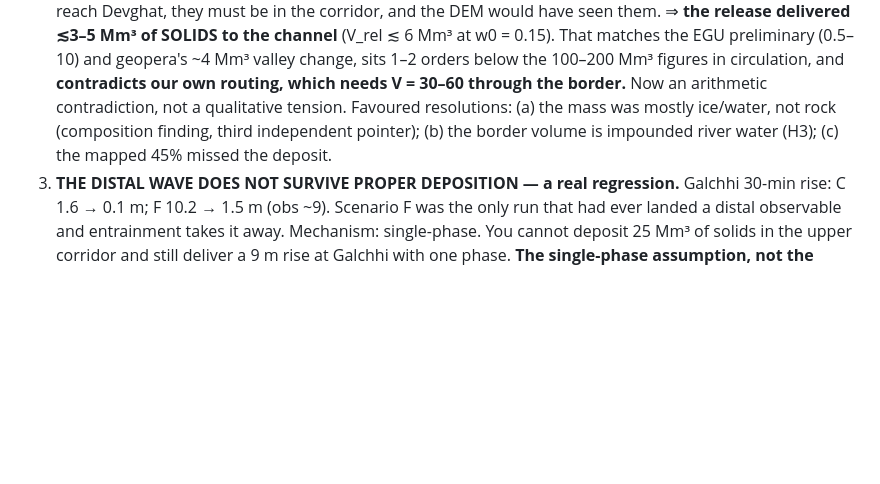
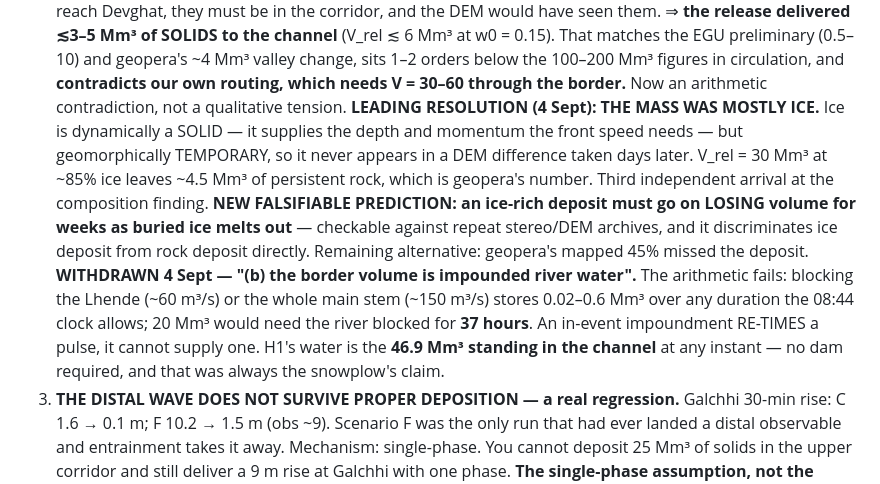
Before and after one commit to djhume/nepal-flood-2026, a Markdown page: PLAN.md, the part around the change. GitHub-like rendering; blank space fills up the shorter version.

Commit message:
Withdraw "impounded river water" as a resolution to the event-size gap
Dave questioned the "briefly impounded" reasoning and it does not survive
arithmetic. Blocking the Lhende (~60 m3/s) or even the whole main stem
(~150 m3/s) stores 0.02-0.6 Mm3 over any duration the 08:44 border clock
allows; 20 Mm3 would need the river blocked for 37 hours. An in-event
impoundment re-times and sharpens a pulse - a real, testable effect - but it
cannot be a volume source, and I had written it into PLAN.md, ENTRAINMENT.md
and the project memory as though it could.

H1 never needed it: the channel holds 46.9 Mm3 of standing water at any
instant (0.5 above the border, 4.0 to Betrawati, 42.2 below), which is the
snowplow's source and requires no dam.

Leading resolution is now that the mass was mostly ICE - dynamically a solid,
so it supplies the depth and momentum the front speed needs, but
geomorphically temporary, so it never appears in a DEM difference taken days
later. V_rel = 30 Mm3 at ~85% ice leaves ~4.5 Mm3 of persistent rock, which is
geopera's measured number. Third independent arrival at the composition
finding.

That carries a new falsifiable prediction worth more than the resolution: an
ice-rich deposit must go on LOSING volume for weeks as buried ice melts out,
which repeat stereo/DEM archives can test and which discriminates ice deposit
from rock deposit directly.

Co-Authored-By: Claude Opus 5 (1M context) <noreply@anthropic.com>
Claude-Session: https://claude.ai/code/session_01MzEqi6yaUetaaEKPFL8EYv

```diff
--- a/PLAN.md
+++ b/PLAN.md
@@ -311,9 +311,23 @@ tracers untouched by entrainment so H1 stays clean.
    Mm³ valley change, sits 1–2 orders below the 100–200 Mm³ figures in
    circulation, and **contradicts our own routing, which needs V = 30–60
    through the border.** Now an arithmetic contradiction, not a qualitative
-   tension. Favoured resolutions: (a) the mass was mostly ice/water, not rock
-   (composition finding, third independent pointer); (b) the border volume is
-   impounded river water (H3); (c) the mapped 45% missed the deposit.
+   tension. **LEADING RESOLUTION (4 Sept): THE MASS WAS MOSTLY ICE.** Ice is
+   dynamically a SOLID — it supplies the depth and momentum the front speed
+   needs — but geomorphically TEMPORARY, so it never appears in a DEM
+   difference taken days later. V_rel = 30 Mm³ at ~85% ice leaves ~4.5 Mm³ of
+   persistent rock, which is geopera's number. Third independent arrival at
+   the composition finding. **NEW FALSIFIABLE PREDICTION: an ice-rich deposit
+   must go on LOSING volume for weeks as buried ice melts out** — checkable
+   against repeat stereo/DEM archives, and it discriminates ice deposit from
+   rock deposit directly. Remaining alternative: geopera's mapped 45% missed
+   the deposit.
+   **WITHDRAWN 4 Sept — "(b) the border volume is impounded river water".**
+   The arithmetic fails: blocking the Lhende (~60 m³/s) or the whole main stem
+   (~150 m³/s) stores 0.02–0.6 Mm³ over any duration the 08:44 clock allows;
+   20 Mm³ would need the river blocked for **37 hours**. An in-event
+   impoundment RE-TIMES a pulse, it cannot supply one. H1's water is the
+   **46.9 Mm³ standing in the channel** at any instant — no dam required, and
+   that was always the snowplow's claim.
 3. **THE DISTAL WAVE DOES NOT SURVIVE PROPER DEPOSITION — a real regression.**
    Galchhi 30-min rise: C 1.6 → 0.1 m; F 10.2 → 1.5 m (obs ~9). Scenario F was
    the only run that had ever landed a distal observable and entrainment takes
```
Also changed, not shown: model/ENTRAINMENT.md (+9 -2 lines).
